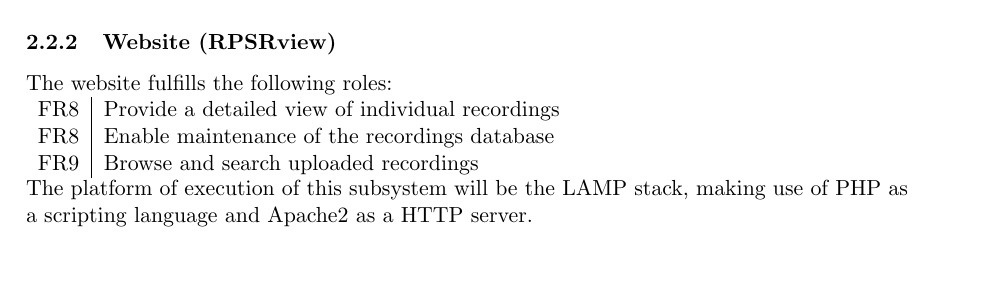
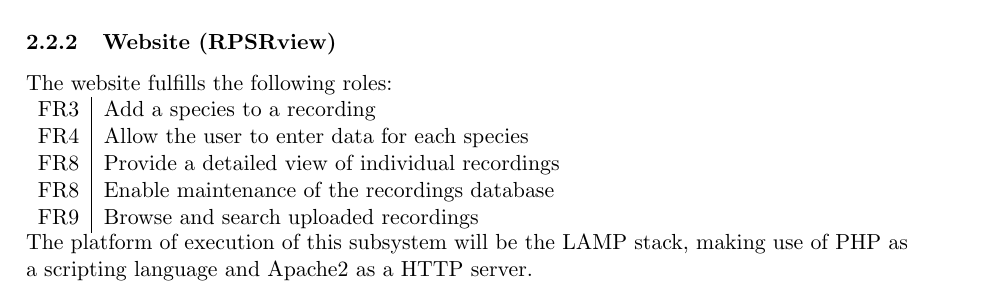
Before and after one commit to njdart/botanyAppRepo, a LaTeX document (docs/deliverables/specification/projectPlan.tex, which reads docs/deliverables/specification/overview/overview.tex): part of page 6 of 25, cut so that both start at the same text, the shorter picture padded with empty space. Compiled offline with pdfLaTeX.

Commit message:
Update overview.tex
minor changes

```diff
--- a/docs/deliverables/specification/overview/overview.tex
+++ b/docs/deliverables/specification/overview/overview.tex
@@ -46,6 +46,8 @@ PHP: http://php.net/
 \subsubsection{Website (RPSRview)}
     The website fulfills the following roles:\\
     	\begin{tabular}{r | p{15cm}}
+    		FR3 & Add a species to a recording \\
+    		FR4 & Allow the user to enter data for each species\\
         	FR8 & Provide a detailed view of individual recordings \\
         	FR8 & Enable maintenance of the recordings database \\
     		FR9 & Browse and search uploaded recordings \\
```
